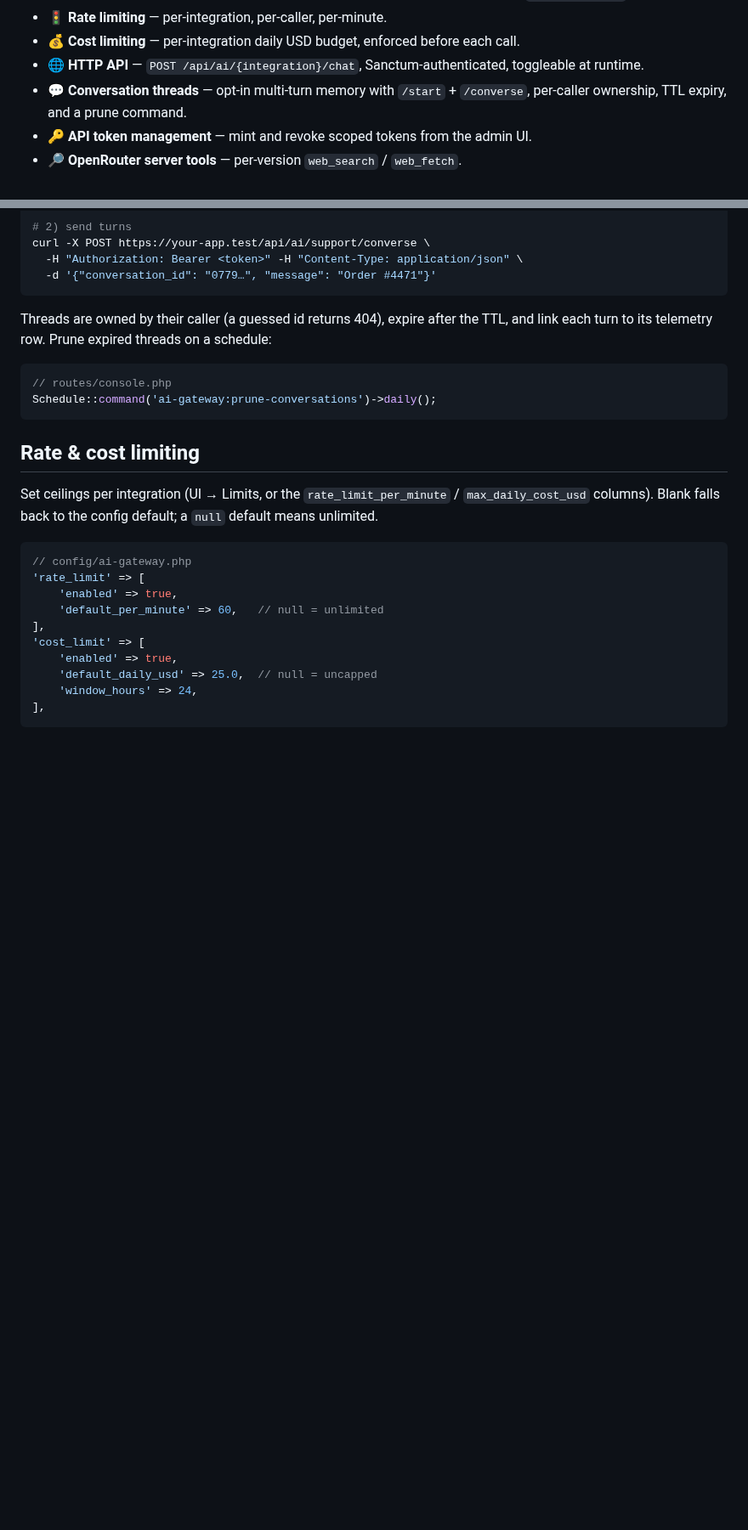
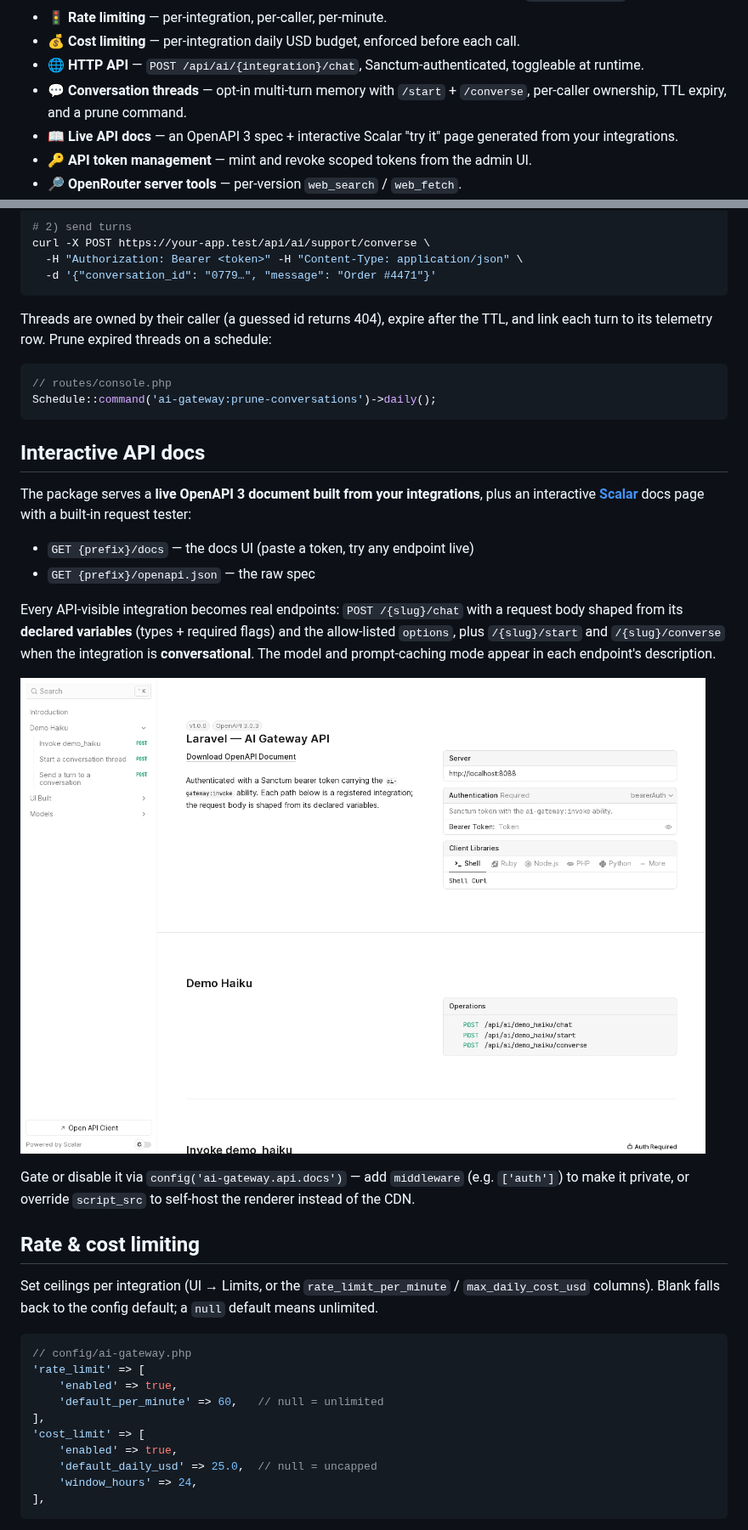
Before and after one commit to andrecorugda/ai-openrouter-gateway, a Markdown page: README.md, 2 parts joined by grey strips. Shown at 85% size. GitHub-like rendering; pictures changed too: screenshots/api-docs.png (added); blank space fills up the shorter version.

Commit message:
feat: live OpenAPI spec + interactive Scalar docs generated from integrations; release v1.3.0

````diff
--- a/README.md
+++ b/README.md
@@ -60,6 +60,7 @@ Swap `anthropic/claude-sonnet-4` for `openai/gpt-4o` or `google/gemini-2.5-pro`
 - 💰 **Cost limiting** — per-integration daily USD budget, enforced before each call.
 - 🌐 **HTTP API** — `POST /api/ai/{integration}/chat`, Sanctum-authenticated, toggleable at runtime.
 - 💬 **Conversation threads** — opt-in multi-turn memory with `/start` + `/converse`, per-caller ownership, TTL expiry, and a prune command.
+- 📖 **Live API docs** — an OpenAPI 3 spec + interactive Scalar "try it" page generated from your integrations.
 - 🔑 **API token management** — mint and revoke scoped tokens from the admin UI.
 - 🔎 **OpenRouter server tools** — per-version `web_search` / `web_fetch`.
 - ✨ **AI prompt builder** — describe what you want; a fast Haiku drafts the template + variables.
@@ -271,6 +272,19 @@ Threads are owned by their caller (a guessed id returns 404), expire after the T
 Schedule::command('ai-gateway:prune-conversations')->daily();
 ```
 
+## Interactive API docs
+
+The package serves a **live OpenAPI 3 document built from your integrations**, plus an interactive **[Scalar](https://scalar.com)** docs page with a built-in request tester:
+
+- `GET {prefix}/docs` — the docs UI (paste a token, try any endpoint live)
+- `GET {prefix}/openapi.json` — the raw spec
+
+Every API-visible integration becomes real endpoints: `POST /{slug}/chat` with a request body shaped from its **declared variables** (types + required flags) and the allow-listed `options`, plus `/{slug}/start` and `/{slug}/converse` when the integration is **conversational**. The model and prompt-caching mode appear in each endpoint's description.
+
+![Interactive API docs](screenshots/api-docs.png)
+
+Gate or disable it via `config('ai-gateway.api.docs')` — add `middleware` (e.g. `['auth']`) to make it private, or override `script_src` to self-host the renderer instead of the CDN.
+
 ## Rate & cost limiting
 
 Set ceilings per integration (UI → Limits, or the `rate_limit_per_minute` / `max_daily_cost_usd` columns). Blank falls back to the config default; a `null` default means unlimited.
````
Also changed, not shown: CHANGELOG.md (+5 -0 lines), 5 other files.
